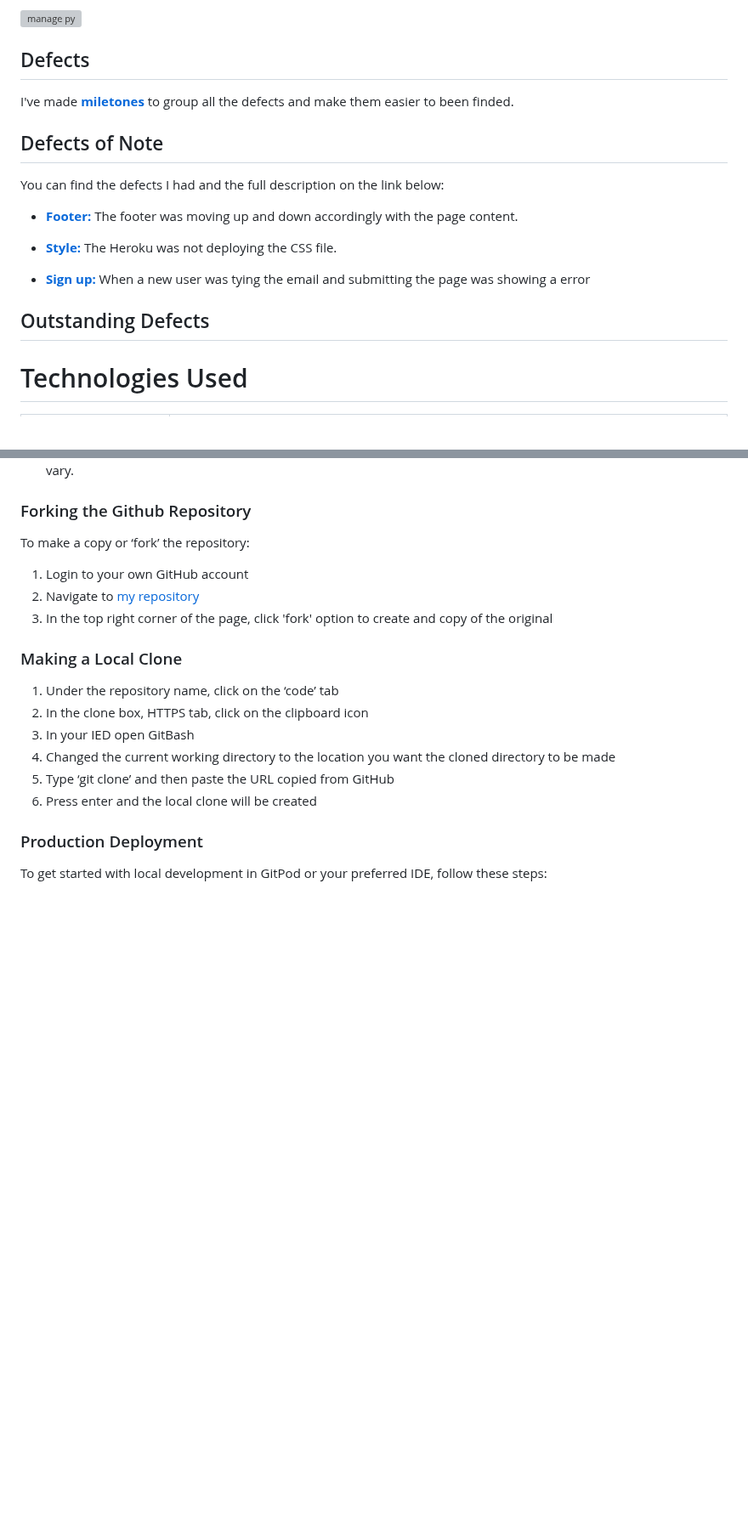
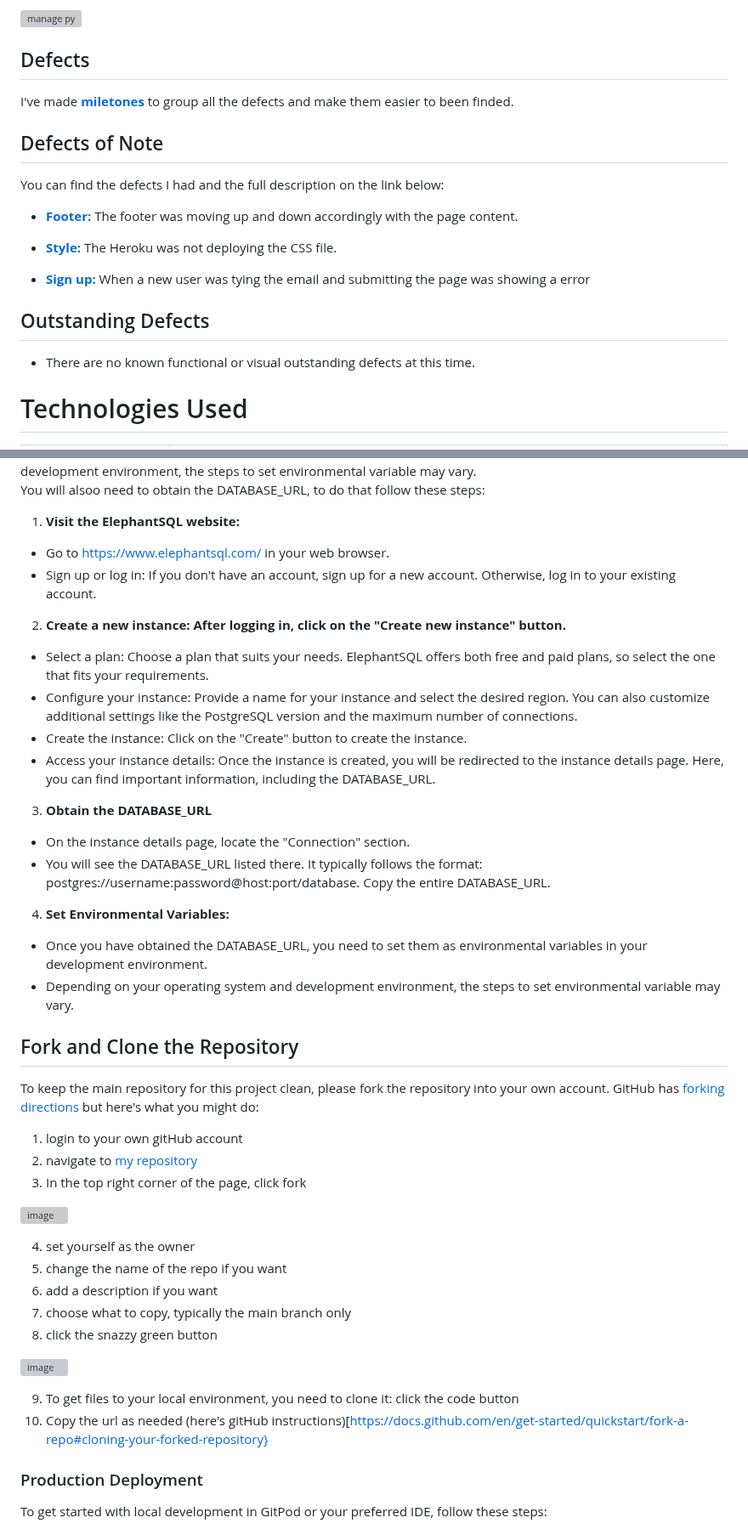
Before and after one commit to naragurgel/workout_prescription, a Markdown page: README.md, 2 parts joined by grey strips. Shown at 85% size. Drawn GitHub-style; blank space fills up the shorter version; grey boxes are pictures that could not be loaded.

```diff
--- a/README.md
+++ b/README.md
@@ -689,6 +690,7 @@ I have carried out the manual testing in order to guarantee the effectiveness an
 ![manage py](https://github.com/naragurgel/workout_prescription/assets/112726044/95a43622-e7cc-4c8a-95d5-a7864c60efb9)
 
 ## Defects
+
 I've made **[miletones](https://github.com/naragurgel/workout_prescription/milestones)** to group all the defects and make them easier to been finded.
 
 ## Defects of Note
@@ -706,6 +708,7 @@ When a new user was tying the email and submitting the page was showing a error
 
 ## Outstanding Defects
 
+- There are no known functional or visual outstanding defects at this time.
 
 # Technologies Used
 
@@ -764,22 +770,44 @@ To run this project, you need a CLOUDINARY_URL:
 - Once you have obtained the API Key and Secret URL, you need to set them as environmental variables in your development environment.
 - Depending on your operating system and development environment, the steps to set environmental variable may vary.
 
-### Forking the Github Repository
+You will alsoo need to obtain the DATABASE_URL, to do that follow these steps:
+1. **Visit the ElephantSQL website:**
+- Go to https://www.elephantsql.com/ in your web browser.
+- Sign up or log in: If you don't have an account, sign up for a new account. Otherwise, log in to your existing account.
 
-To make a copy or ‘fork’ the repository:
+2. **Create a new instance: After logging in, click on the "Create new instance" button.**
+- Select a plan: Choose a plan that suits your needs. ElephantSQL offers both free and paid plans, so select the one that fits your requirements.
+- Configure your instance: Provide a name for your instance and select the desired region. You can also customize additional settings like the PostgreSQL version and the maximum number of connections.
+- Create the instance: Click on the "Create" button to create the instance.
+- Access your instance details: Once the instance is created, you will be redirected to the instance details page. Here, you can find important information, including the DATABASE_URL.
 
-1. Login to your own GitHub account
-2. Navigate to [my repository](https://github.com/naragurgel/workout_prescription)
-3. In the top right corner of the page, click 'fork' option to create and copy of the original
+3. **Obtain the DATABASE_URL**
+- On the instance details page, locate the "Connection" section.
+- You will see the DATABASE_URL listed there. It typically follows the format: postgres://username:password@host:port/database. Copy the entire DATABASE_URL.
 
-### Making a Local Clone
+4. **Set Environmental Variables:**
+- Once you have obtained the DATABASE_URL, you need to set them as environmental variables in your development environment.
+- Depending on your operating system and development environment, the steps to set environmental variable may vary.
 
-1. Under the repository name, click on the ‘code’ tab
-2. In the clone box, HTTPS tab, click on the clipboard icon
-3. In your IED open GitBash
-4. Changed the current working directory to the location you want the cloned directory to be made
-5. Type ‘git clone’ and then paste the URL copied from GitHub
-6. Press enter and the local clone will be created
+## Fork and Clone the Repository
+
+To keep the main repository for this project clean, please fork the repository into your own account. GitHub has [forking directions](https://docs.github.com/en/get-started/quickstart/fork-a-repo#forking-a-repository) but here's what you might do:
+1. login to your own gitHub account
+2. navigate to [my repository](https://github.com/naragurgel/workout_prescription)
+3. In the top right corner of the page, click fork
+
+![image](https://user-images.githubusercontent.com/23039742/213840378-e785eaa0-712b-468c-bcda-64fde56eae44.png)
+
+4. set yourself as the owner
+5. change the name of the repo if you want
+6. add a description if you want
+7. choose what to copy, typically the main branch only
+8. click the snazzy green button
+
+![image](https://user-images.githubusercontent.com/23039742/213840549-5bef12ae-198e-412b-84b6-0cc718b6fa1d.png)
+
+9. To get files to your local environment, you need to clone it: click the code button
+10. Copy the url as needed (here's gitHub instructions)[https://docs.github.com/en/get-started/quickstart/fork-a-repo#cloning-your-forked-repository}
 
 ### Production Deployment
 
```
Also changed, not shown: other parts of README.md (+9 -37 lines).
